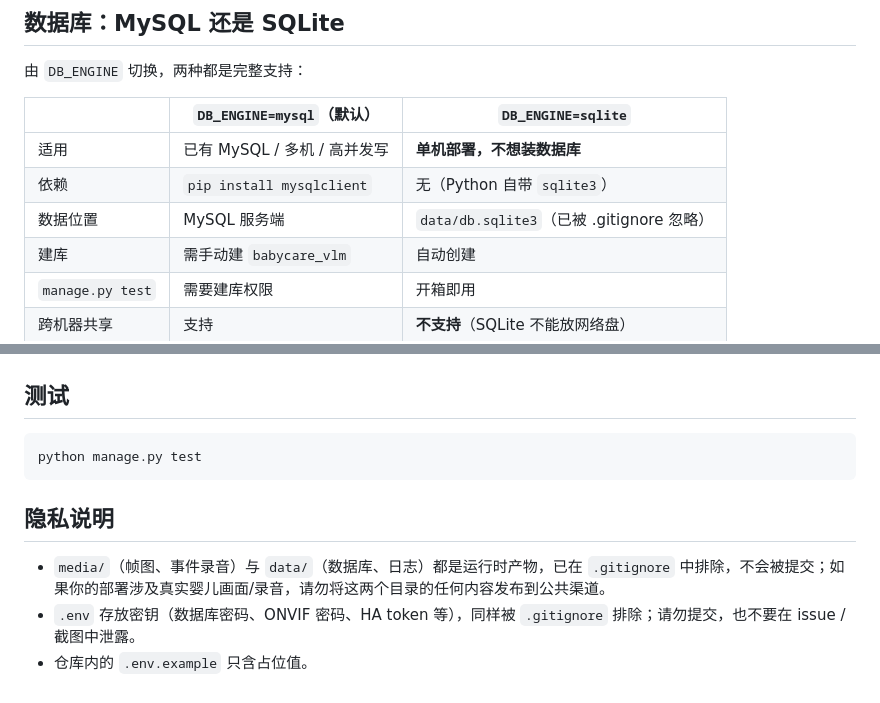
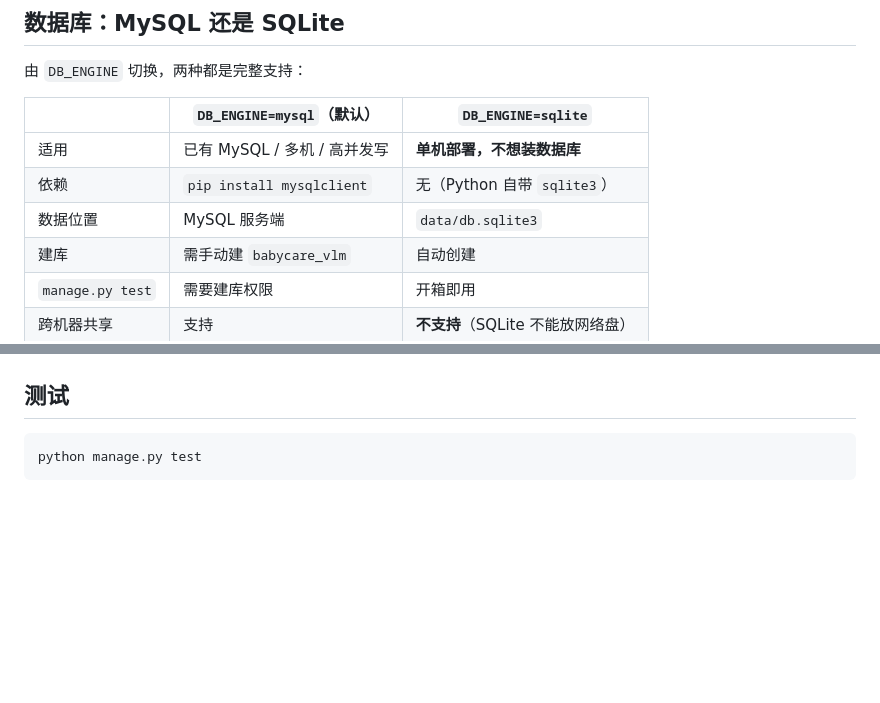
Before and after one commit to github7455965/BabyCare, a Markdown page: README.md, 2 parts joined by grey strips. GitHub-like rendering; blank space fills up the shorter version.

Commit message:
docs: 精简 README

````diff
--- a/README.md
+++ b/README.md
@@ -170,7 +170,7 @@ llama-server.exe ^
 |---|---|---|
 | 适用 | 已有 MySQL / 多机 / 高并发写 | **单机部署，不想装数据库** |
 | 依赖 | `pip install mysqlclient` | 无（Python 自带 `sqlite3`） |
-| 数据位置 | MySQL 服务端 | `data/db.sqlite3`（已被 .gitignore 忽略） |
+| 数据位置 | MySQL 服务端 | `data/db.sqlite3` |
 | 建库 | 需手动建 `babycare_vlm` | 自动创建 |
 | `manage.py test` | 需要建库权限 | 开箱即用 |
 | 跨机器共享 | 支持 | **不支持**（SQLite 不能放网络盘） |
@@ -206,9 +206,3 @@ web_vlm_manage/
 ```powershell
 python manage.py test
 ```
-
-## 隐私说明
-
-- `media/`（帧图、事件录音）与 `data/`（数据库、日志）都是运行时产物，已在 `.gitignore` 中排除，不会被提交；如果你的部署涉及真实婴儿画面/录音，请勿将这两个目录的任何内容发布到公共渠道。
-- `.env` 存放密钥（数据库密码、ONVIF 密码、HA token 等），同样被 `.gitignore` 排除；请勿提交，也不要在 issue / 截图中泄露。
-- 仓库内的 `.env.example` 只含占位值。
````
